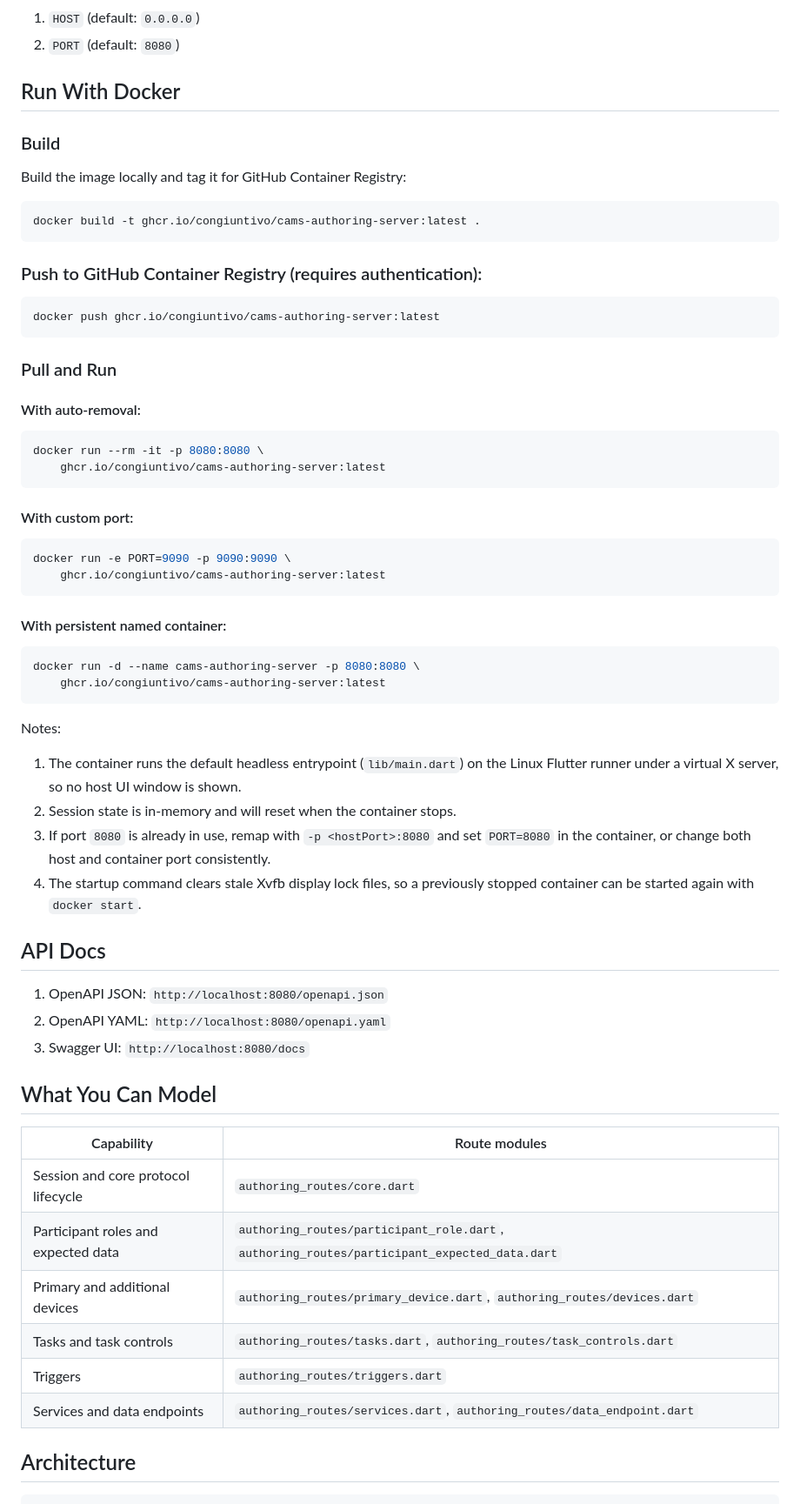
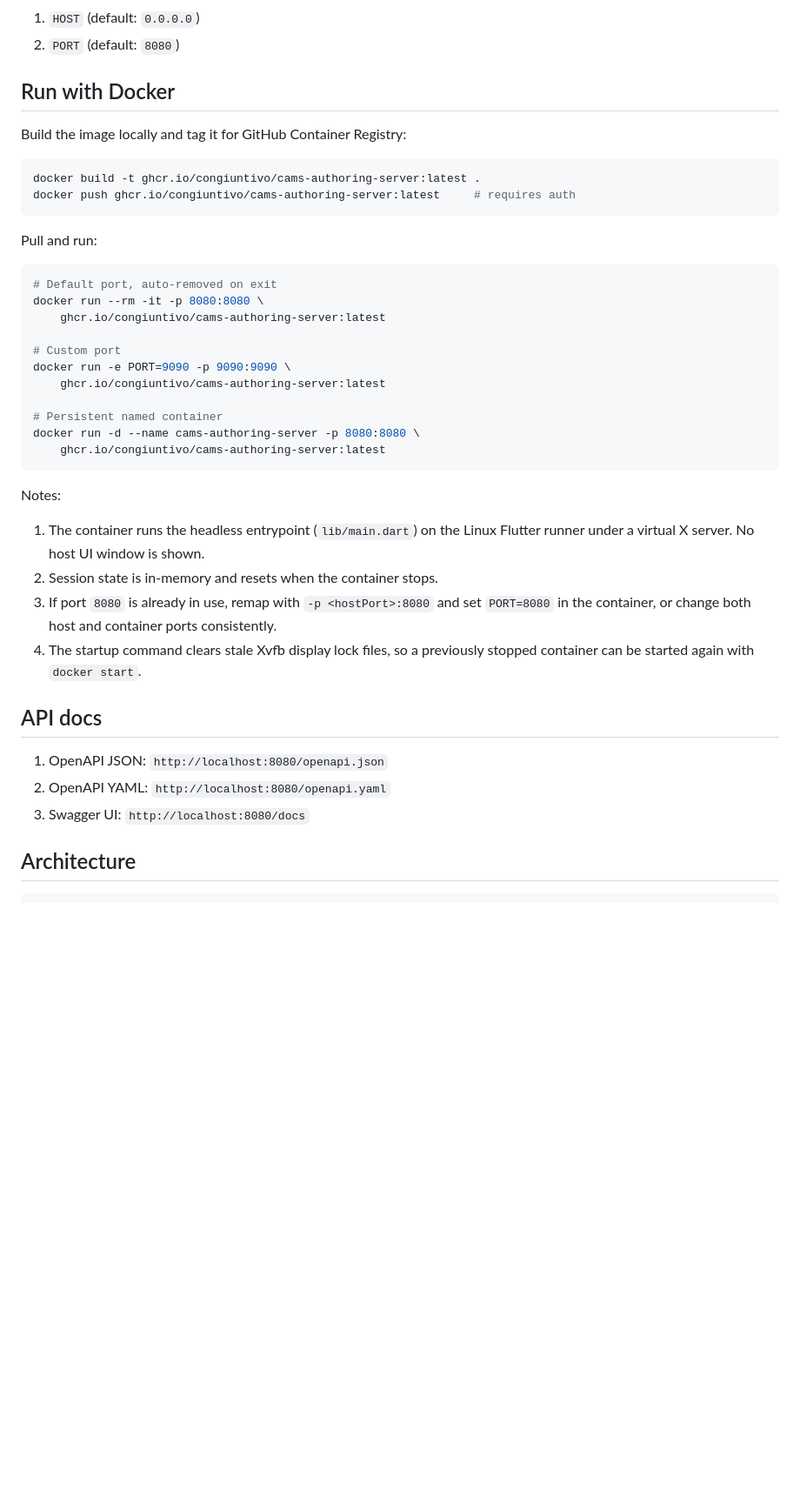
Before and after one commit to Congiuntivo/cams-authoring-server, a Markdown page: README.md, the part around one of its changes. Shown at 87% size. Drawn GitHub-style; blank space fills up the shorter version.

````diff
--- a/README.md
+++ b/README.md
@@ -30,68 +62,43 @@ Environment variables:
 1. `HOST` (default: `0.0.0.0`)
 2. `PORT` (default: `8080`)
 
-## Run With Docker
-
-### Build
+## Run with Docker
 
 Build the image locally and tag it for GitHub Container Registry:
 
 ```bash
 docker build -t ghcr.io/congiuntivo/cams-authoring-server:latest .
+docker push ghcr.io/congiuntivo/cams-authoring-server:latest     # requires auth
 ```
 
-### Push to GitHub Container Registry (requires authentication):
+Pull and run:
 
 ```bash
-docker push ghcr.io/congiuntivo/cams-authoring-server:latest
-```
-
-### Pull and Run
-
-#### With auto-removal:
-
-```bash
+# Default port, auto-removed on exit
 docker run --rm -it -p 8080:8080 \
     ghcr.io/congiuntivo/cams-authoring-server:latest
-```
 
-#### With custom port:
-
-```bash
+# Custom port
 docker run -e PORT=9090 -p 9090:9090 \
     ghcr.io/congiuntivo/cams-authoring-server:latest
-```
 
-#### With persistent named container:
-
-```bash
+# Persistent named container
 docker run -d --name cams-authoring-server -p 8080:8080 \
     ghcr.io/congiuntivo/cams-authoring-server:latest
 ```
 
 Notes:
 
-1. The container runs the default headless entrypoint (`lib/main.dart`) on the Linux Flutter runner under a virtual X server, so no host UI window is shown.
-2. Session state is in-memory and will reset when the container stops.
-3. If port `8080` is already in use, remap with `-p <hostPort>:8080` and set `PORT=8080` in the container, or change both host and container port consistently.
+1. The container runs the headless entrypoint (`lib/main.dart`) on the Linux Flutter runner under a virtual X server. No host UI window is shown.
+2. Session state is in-memory and resets when the container stops.
+3. If port `8080` is already in use, remap with `-p <hostPort>:8080` and set `PORT=8080` in the container, or change both host and container ports consistently.
 4. The startup command clears stale Xvfb display lock files, so a previously stopped container can be started again with `docker start`.
 
-## API Docs
+## API docs
 
 1. OpenAPI JSON: `http://localhost:8080/openapi.json`
 2. OpenAPI YAML: `http://localhost:8080/openapi.yaml`
 3. Swagger UI: `http://localhost:8080/docs`
-
-## What You Can Model
-
-| Capability                          | Route modules                                                                               |
-| ----------------------------------- | ------------------------------------------------------------------------------------------- |
-| Session and core protocol lifecycle | `authoring_routes/core.dart`                                                                |
-| Participant roles and expected data | `authoring_routes/participant_role.dart`, `authoring_routes/participant_expected_data.dart` |
-| Primary and additional devices      | `authoring_routes/primary_device.dart`, `authoring_routes/devices.dart`                     |
-| Tasks and task controls             | `authoring_routes/tasks.dart`, `authoring_routes/task_controls.dart`                        |
-| Triggers                            | `authoring_routes/triggers.dart`                                                            |
-| Services and data endpoints         | `authoring_routes/services.dart`, `authoring_routes/data_endpoint.dart`                     |
 
 ## Architecture
 
````
Also changed, not shown: other parts of README.md (+47 -15 lines), docs/images/protocol-lifecycle.png (added), docs/images/study-protocol-domain-model.png (added), docs/images/typed-call-interaction.png (added).
